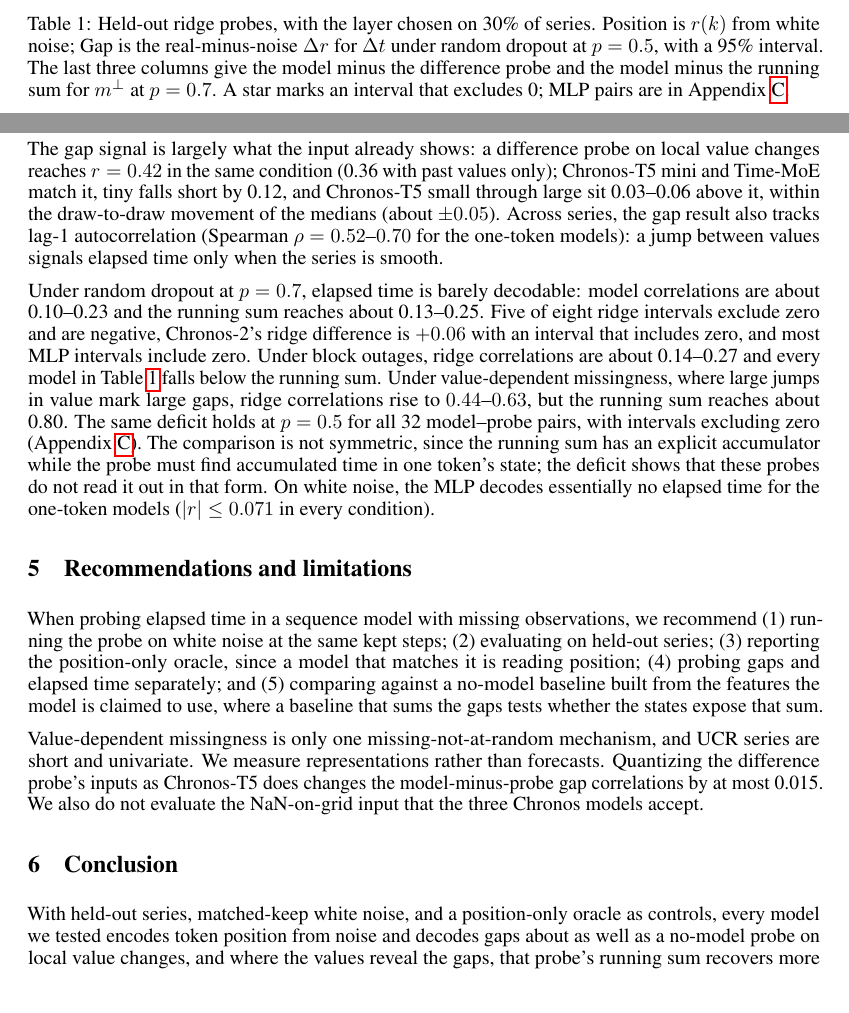
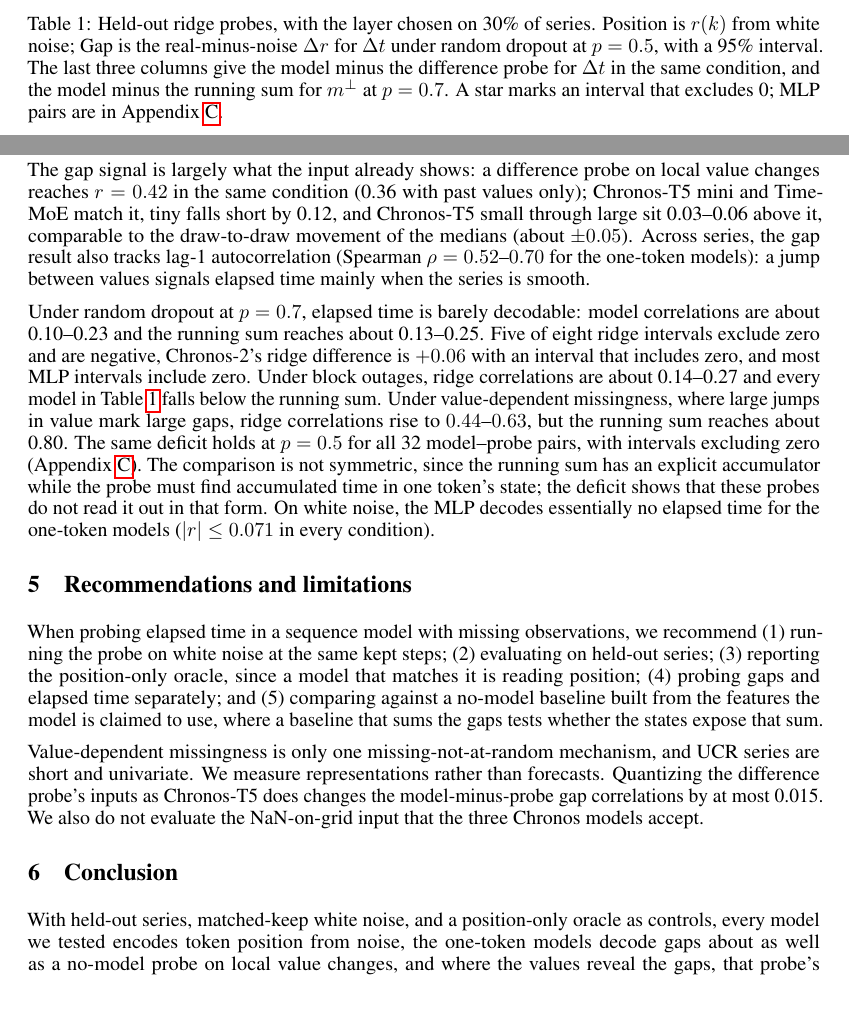
Before and after one commit to AIpsychonaut/neurips-fmts-2026, a LaTeX paper (paper/camera_ready.tex): two parts of page 4 of 13, joined at a grey line, cut so that both start at the same text. Compiled offline with pdfLaTeX.

Commit message:
Camera-ready: vector fonts, PDF metadata, final wording fixes
Co-Authored-By: Claude Opus 5.5 <noreply@anthropic.com>

```diff
--- a/paper/camera_ready.tex
+++ b/paper/camera_ready.tex
@@ -15,6 +15,8 @@
 \usepackage{microtype}
 \usepackage{xcolor}
 \usepackage{graphicx}
+\renewcommand{\ttdefault}{lmtt}
+\hypersetup{pdftitle={Position and Elapsed Time in Sparse-Time Probes of Time Series Foundation Models},pdfauthor={Akanksha Gupta}}
 
 \newcommand{\mperp}{m^{\perp}}
 \newcommand{\dt}{\Delta t}
@@ -129,7 +131,7 @@ Shuffled folds therefore measure smoothness along the series; held-out series re
 \begin{table}[ht]
   \caption{Held-out ridge probes, with the layer chosen on 30\% of series.
   Position is $r(k)$ from white noise; Gap is the real-minus-noise $\Delta r$ for $\dt$ under random dropout at $p = 0.5$, with a 95\% interval.
-  The last three columns give the model minus the difference probe and the model minus the running sum for $\mperp$ at $p = 0.7$.
+  The last three columns give the model minus the difference probe for $\dt$ in the same condition, and the model minus the running sum for $\mperp$ at $p = 0.7$.
   A star marks an interval that excludes 0; MLP pairs are in Appendix~\ref{app:pairs}.}
   \label{tab:main}
   \centering
@@ -158,8 +160,8 @@ The analysis plan, written before the runs and released with the code, defined t
 On the planned draw, seven models passed and Chronos-2 did not.
 Averaged over three draws, the six one-token models still pass (gap $\Delta r$ rises from 0.25 at Chronos-T5 tiny to 0.40 at mini and then flattens) and Chronos-2 now passes as well, at 0.13 [0.02, 0.16]; Chronos-Bolt, which passed the planned draw under the old per-patch averages, gives 0.05 [$-0.06$, 0.08] under the last-observation target in Table~\ref{tab:main}.
 
-The gap signal is largely what the input already shows: a difference probe on local value changes reaches $r = 0.42$ in the same condition (0.36 with past values only); Chronos-T5 mini and Time-MoE match it, tiny falls short by 0.12, and Chronos-T5 small through large sit 0.03--0.06 above it, within the draw-to-draw movement of the medians (about $\pm 0.05$).
-Across series, the gap result also tracks lag-1 autocorrelation (Spearman $\rho = 0.52$--$0.70$ for the one-token models): a jump between values signals elapsed time only when the series is smooth.
+The gap signal is largely what the input already shows: a difference probe on local value changes reaches $r = 0.42$ in the same condition (0.36 with past values only); Chronos-T5 mini and Time-MoE match it, tiny falls short by 0.12, and Chronos-T5 small through large sit 0.03--0.06 above it, comparable to the draw-to-draw movement of the medians (about $\pm 0.05$).
+Across series, the gap result also tracks lag-1 autocorrelation (Spearman $\rho = 0.52$--$0.70$ for the one-token models): a jump between values signals elapsed time mainly when the series is smooth.
 
 Under random dropout at $p = 0.7$, elapsed time is barely decodable: model correlations are about 0.10--0.23 and the running sum reaches about 0.13--0.25.
 Five of eight ridge intervals exclude zero and are negative, Chronos-2's ridge difference is $+0.06$ with an interval that includes zero, and most MLP intervals include zero.
@@ -183,7 +185,7 @@ We also do not evaluate the NaN-on-grid input that the three Chronos models acce
 \section{Conclusion}
 \label{sec:conc}
 
-With held-out series, matched-keep white noise, and a position-only oracle as controls, every model we tested encodes token position from noise and decodes gaps about as well as a no-model probe on local value changes, and where the values reveal the gaps, that probe's running sum recovers more elapsed time than the states do.
+With held-out series, matched-keep white noise, and a position-only oracle as controls, every model we tested encodes token position from noise, the one-token models decode gaps about as well as a no-model probe on local value changes, and where the values reveal the gaps, that probe's running sum recovers more elapsed time than the states do.
 Whether the Chronos models use the spacing when missing steps stay on the grid is untested.
 Code and per-series results: \url{https://github.com/AIpsychonaut/neurips-fmts-2026}.
 
```
Also changed, not shown: paper/camera_ready.pdf, paper/camera_ready.tex (2 more changed lines).
